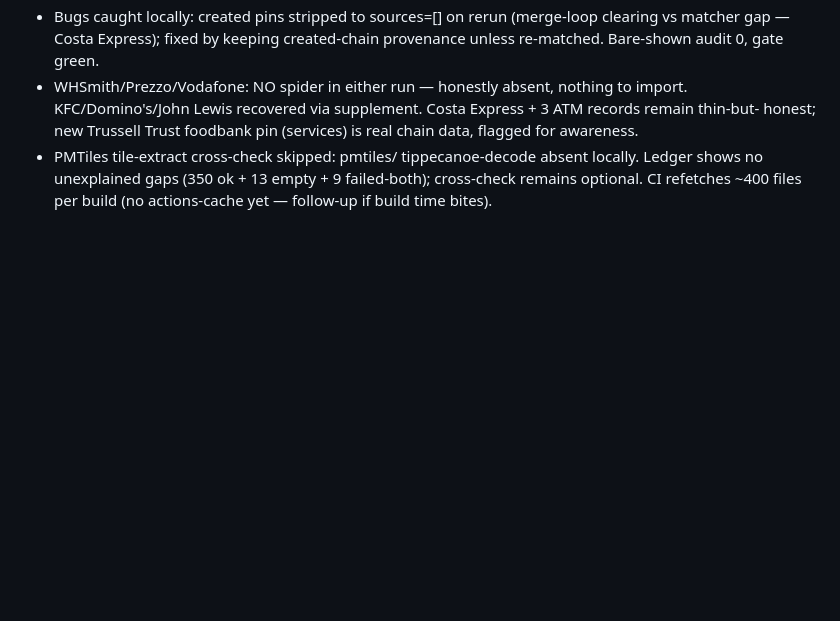
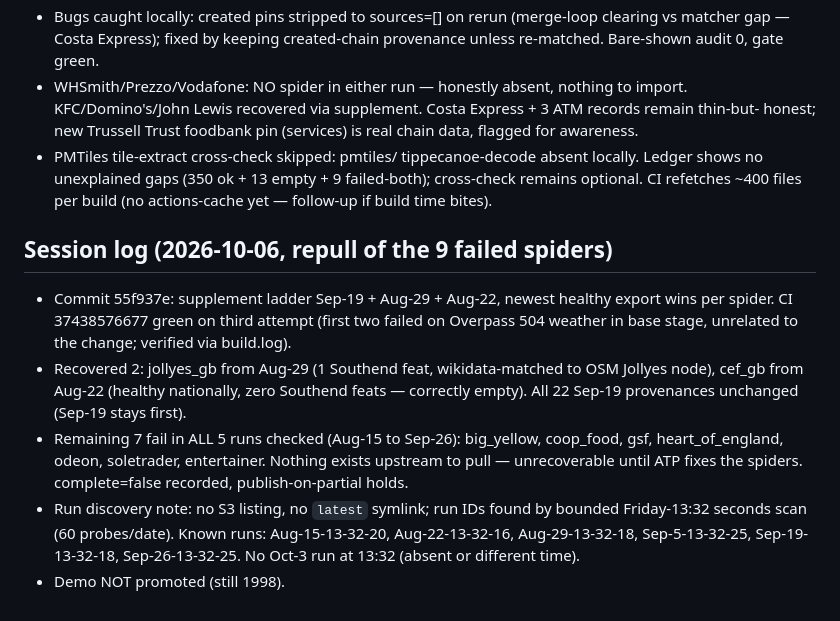
Before and after one commit to kvaak-kvaak/indiemaps, a Markdown page: docs/HANDOFF.md, the part around the change. Drawn GitHub-style; blank space fills up the shorter version.

Commit message:
HANDOFF: repull of 9 failed spiders (2 recovered, 7 unrecoverable)

```diff
--- a/docs/HANDOFF.md
+++ b/docs/HANDOFF.md
@@ -385,3 +385,25 @@ Read these three docs first, in order:
   gaps (350 ok + 13 empty + 9 failed-both); cross-check remains
   optional. CI refetches ~400 files per build (no actions-cache
   yet — follow-up if build time bites).
+
+## Session log (2026-10-06, repull of the 9 failed spiders)
+
+- Commit 55f937e: supplement ladder Sep-19 + Aug-29 + Aug-22,
+  newest healthy export wins per spider. CI 37438576677 green on
+  third attempt (first two failed on Overpass 504 weather in base
+  stage, unrelated to the change; verified via build.log).
+- Recovered 2: jollyes_gb from Aug-29 (1 Southend feat,
+  wikidata-matched to OSM Jollyes node), cef_gb from Aug-22
+  (healthy nationally, zero Southend feats — correctly empty).
+  All 22 Sep-19 provenances unchanged (Sep-19 stays first).
+- Remaining 7 fail in ALL 5 runs checked (Aug-15 to Sep-26):
+  big_yellow, coop_food, gsf, heart_of_england, odeon,
+  soletrader, entertainer. Nothing exists upstream to pull —
+  unrecoverable until ATP fixes the spiders. complete=false
+  recorded, publish-on-partial holds.
+- Run discovery note: no S3 listing, no `latest` symlink; run IDs
+  found by bounded Friday-13:32 seconds scan (60 probes/date).
+  Known runs: Aug-15-13-32-20, Aug-22-13-32-16, Aug-29-13-32-18,
+  Sep-5-13-32-25, Sep-19-13-32-18, Sep-26-13-32-25. No Oct-3 run
+  at 13:32 (absent or different time).
+- Demo NOT promoted (still 1998).
```
